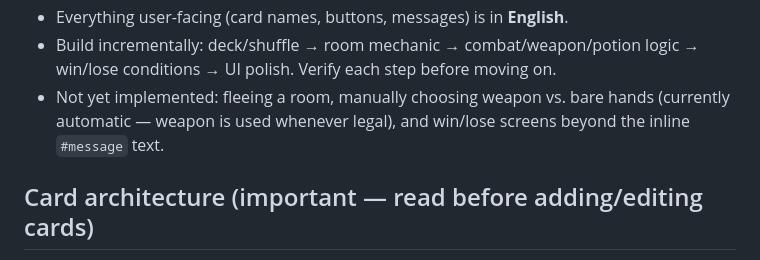
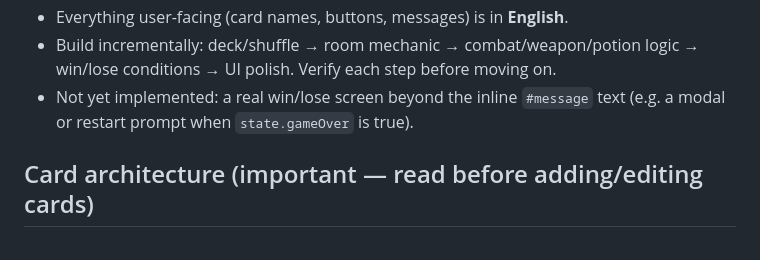
Before and after one commit to JaytheKK/Scoundrel, a Markdown page: CLAUDE.md, the part around the change. GitHub-like rendering.

Commit message:
Update CLAUDE.md: flee + weapon choice are now implemented
Co-Authored-By: Claude Sonnet 5 <noreply@anthropic.com>

```diff
--- a/CLAUDE.md
+++ b/CLAUDE.md
@@ -54,9 +54,8 @@ card game by Zach Gage & Kurt Bieg, built with plain HTML/CSS/JavaScript
 - Everything user-facing (card names, buttons, messages) is in **English**.
 - Build incrementally: deck/shuffle → room mechanic → combat/weapon/potion
   logic → win/lose conditions → UI polish. Verify each step before moving on.
-- Not yet implemented: fleeing a room, manually choosing weapon vs. bare hands
-  (currently automatic — weapon is used whenever legal), and win/lose screens
-  beyond the inline `#message` text.
+- Not yet implemented: a real win/lose screen beyond the inline `#message`
+  text (e.g. a modal or restart prompt when `state.gameOver` is true).
 
 ## Card architecture (important — read before adding/editing cards)
 
```
